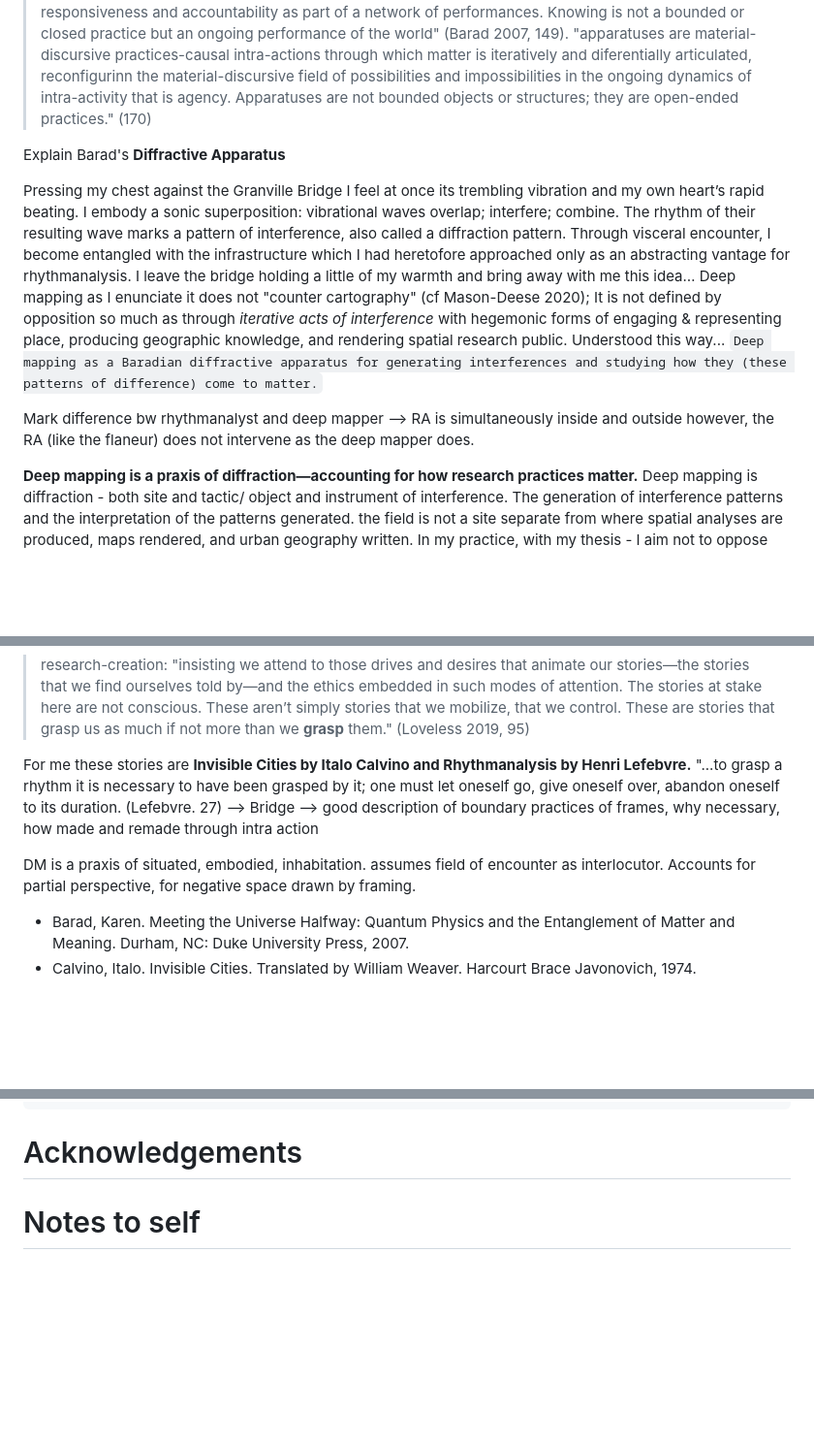
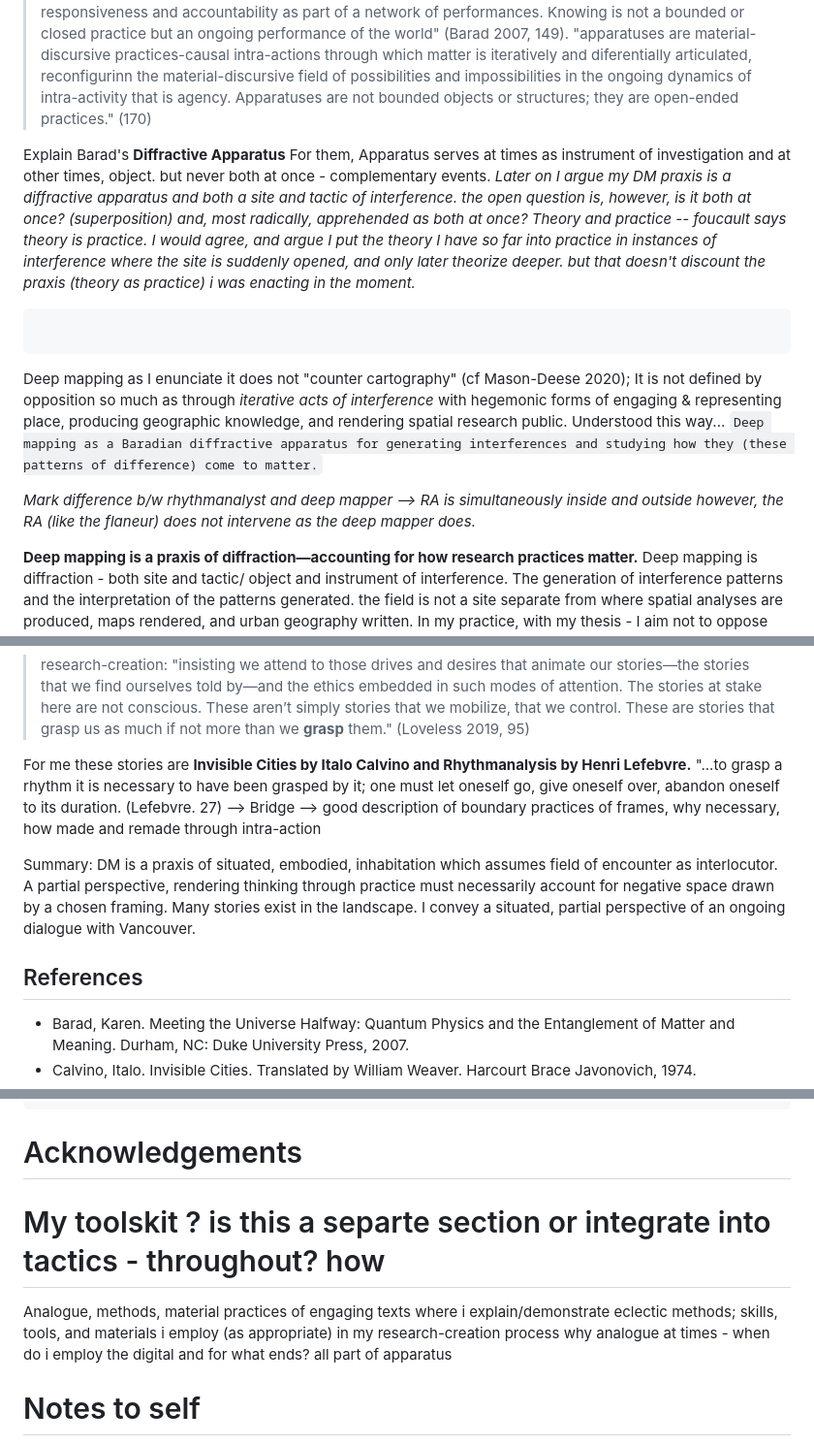
Before and after one commit to negative-spaces/negative-spaces.github.io, a Markdown page: plateaus/plateaus.md, 3 parts joined by grey strips. Shown at 97% size. Drawn GitHub-style; blank space fills up the shorter version.

````diff
--- a/plateaus/plateaus.md
+++ b/plateaus/plateaus.md
@@ -133,10 +134,14 @@ differential responsiveness and accountability as part of a network of performan
 "apparatuses are material-discursive practices-causal intra-actions through which matter is iteratively and diferentially articu­lated, reconfigurinn the material-discursive field of possibilities and impossibilities in the ongoing dynamics of intra-activity that is agency. Apparatuses are not bounded objects or structures; they are open-ended practices." (170)
 
 Explain Barad's **Diffractive Apparatus**
+For them, Apparatus serves at times as instrument of investigation and at other times, object. but never both at once - complementary events. *Later on I argue my DM praxis is a diffractive apparatus and both a site and tactic of interference. the open question is, however, is it both at once? (superposition) and, most radically, apprehended as both at once? Theory and practice -- foucault says theory is practice. I would agree, and argue I put the theory I have so far into practice in instances of interference where the site is suddenly opened, and only later theorize deeper. but that doesn't discount the praxis (theory as practice) i was enacting in the moment.*
 
-Pressing my chest against the Granville Bridge I feel at once its trembling vibration and my own heart’s rapid beating. I embody a sonic superposition: vibrational waves overlap; interfere; combine. The rhythm of their resulting wave marks a pattern of interference, also called a diffraction pattern. Through visceral encounter, I become entangled with the infrastructure which I had heretofore approached only as an abstracting vantage for rhythmanalysis. I leave the bridge holding a little of my warmth and bring away with me this idea…  Deep mapping as I enunciate it does not "counter cartography" (cf Mason-Deese 2020); It is not defined by opposition so much as through *iterative acts of interference* with hegemonic forms of engaging & representing place, producing geographic knowledge, and rendering spatial research public. Understood this way... `Deep mapping as a Baradian diffractive apparatus for generating interferences and studying how they (these patterns of difference) come to matter.`
+```Pressing my chest against the Granville Bridge I feel at once its trembling vibration and my own heart’s rapid beating. I embody a sonic superposition: vibrational waves overlap; interfere; combine. The rhythm of their resulting wave marks a pattern of interference, also called a diffraction pattern. Through visceral encounter, I become entangled with the infrastructure which I had heretofore approached only as an abstracting vantage for rhythmanalysis. I leave the bridge holding a little of my warmth and bring away with me this idea…
+```
 
-Mark difference bw rhythmanalyst and deep mapper --> RA is simultaneously inside and outside however, the RA (like the flaneur) does not intervene as the deep mapper does.
+Deep mapping as I enunciate it does not "counter cartography" (cf Mason-Deese 2020); It is not defined by opposition so much as through *iterative acts of interference* with hegemonic forms of engaging & representing place, producing geographic knowledge, and rendering spatial research public. Understood this way... `Deep mapping as a Baradian diffractive apparatus for generating interferences and studying how they (these patterns of difference) come to matter.`
+
+*Mark difference b/w rhythmanalyst and deep mapper --> RA is simultaneously inside and outside however, the RA (like the flaneur) does not intervene as the deep mapper does.*
 
 **Deep mapping is a praxis of diffraction––accounting for how research practices matter.** Deep mapping is diffraction - both site and tactic/ object and instrument of interference. The generation of interference patterns and the interpretation of the patterns generated. the field is not a site separate from where spatial analyses are produced, maps rendered, and urban geography written. In my practice, with my thesis - I aim not to oppose cartography, the institution. I locate myself neither above nor outside the field, but rather within and as part of the world, my site of interference shifting so as to be always the line drawn at the limit of legibility - the boundary of the intelligible form.
 
@@ -202,10 +205,11 @@ Conveying **partial** side of conversation, an interpretation. I do not claim to
 What stories/theories/interlocutors do I choose to practice/think/write with? What DONT I?
 >research-creation: "insisting we attend to those drives and desires that animate our stories—the stories that we find ourselves told by—and the ethics embedded in such modes of attention. The stories at stake here are not conscious. These aren’t simply stories that we mobilize, that we control. These are stories that grasp us as much if not more than we **grasp** them." (Loveless 2019, 95)
 
-For me these stories are **Invisible Cities by Italo Calvino and Rhythmanalysis by Henri Lefebvre.** "...to grasp a rhythm it is necessary to have been grasped by it; one must let oneself go, give oneself over, abandon oneself to its duration. (Lefebvre. 27) --> Bridge --> good description of boundary practices of frames, why necessary, how made and remade through intra action
+For me these stories are **Invisible Cities by Italo Calvino and Rhythmanalysis by Henri Lefebvre.** "...to grasp a rhythm it is necessary to have been grasped by it; one must let oneself go, give oneself over, abandon oneself to its duration. (Lefebvre. 27) --> Bridge --> good description of boundary practices of frames, why necessary, how made and remade through intra-action
 
-DM is a praxis of situated, embodied, inhabitation. assumes field of encounter as interlocutor. Accounts for partial perspective, for negative space drawn by framing.
+Summary: DM is a praxis of situated, embodied, inhabitation which assumes field of encounter as interlocutor. A partial perspective, rendering thinking through practice must necessarily account for negative space drawn by a chosen framing. Many stories exist in the landscape. I convey a situated, partial perspective of an ongoing dialogue with Vancouver.
 
+## References
 - Barad, Karen. Meeting the Universe Halfway: Quantum Physics and the Entanglement of Matter and Meaning. Durham, NC: Duke University Press, 2007.
 - Calvino, Italo. Invisible Cities. Translated by William Weaver. Harcourt Brace Javonovich, 1974.
 - Haraway, Donna. “Situated Knowledges: The Science Question in Feminism and the Privilege of Partial Perspective.” Feminist Studies 14, no. 3 (1988): 575–99. https://doi.org/10.2307/3178066.
@@ -418,6 +427,13 @@ This page collages pictures of notes, sketches, ideas in marginalia, gleanings,
 
 # Acknowledgements
 
+
+# My toolskit ? is this a separte section or integrate into tactics - throughout? how
+Analogue, methods, material practices of engaging texts
+where i explain/demonstrate eclectic methods; skills, tools, and materials i employ (as appropriate) in my research-creation process
+why analogue at times - when do i employ the digital and for what ends? all part of apparatus
+
+
 # Notes to self
 >disorientation encounter interference superposition
 >waves diffract upon **encountering** an other. superposition at the site of **interference**. co-producing a **pattern of difference** or a diffraction pattern.
````
Also changed, not shown: other parts of plateaus/plateaus.md (+36 -32 lines).
